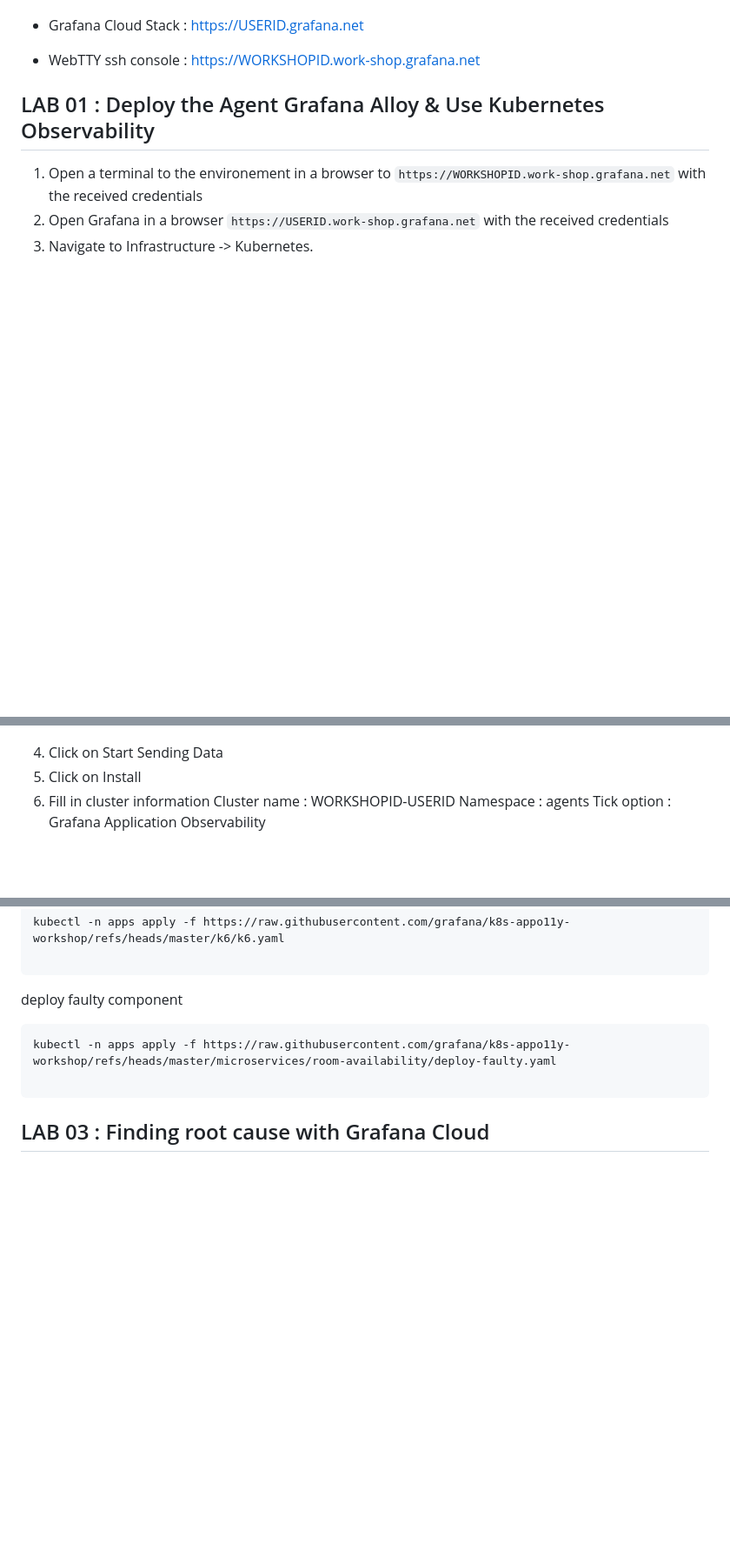
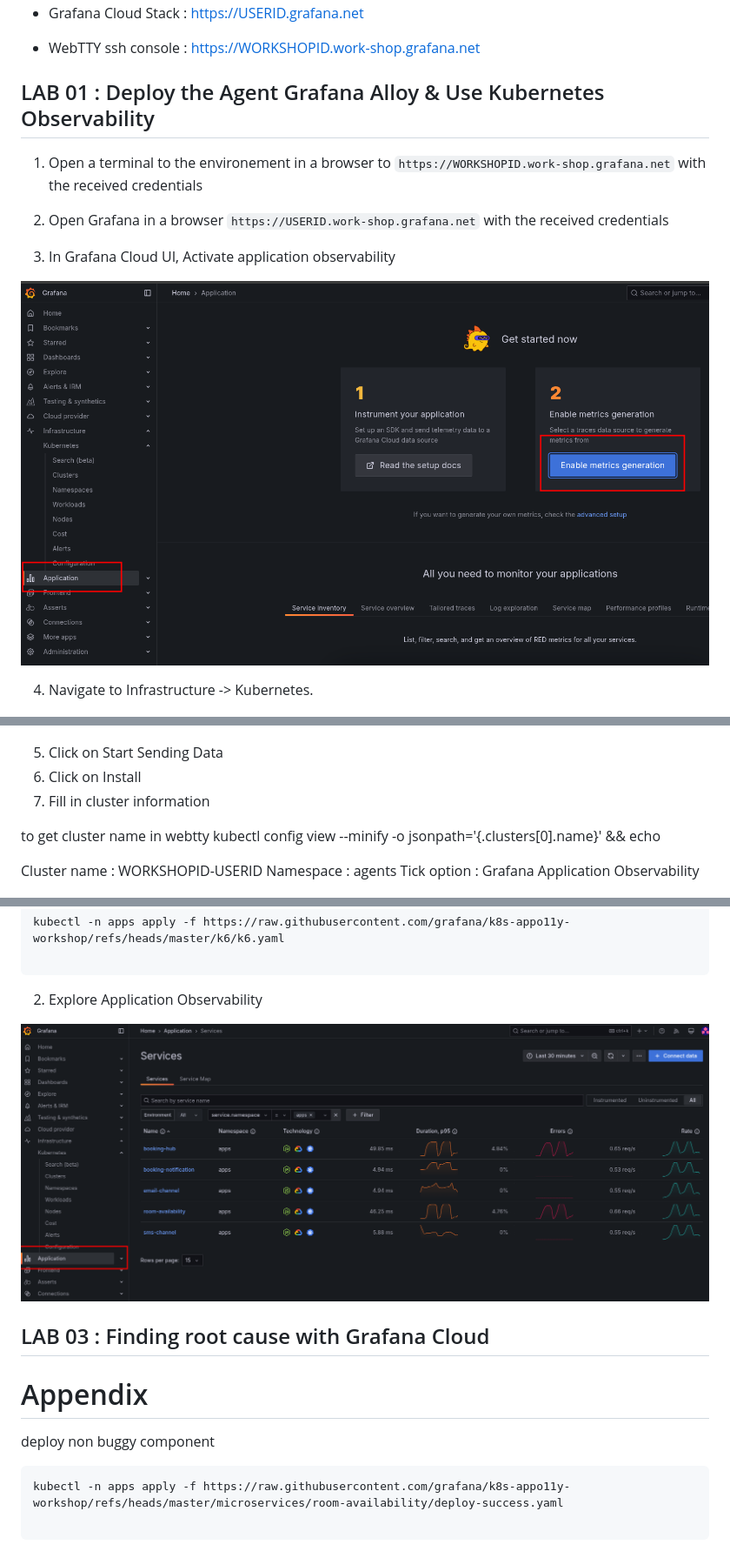
Before and after one commit to grafana/k8s-appo11y-workshop, a Markdown page: README.md, 3 parts joined by grey strips. Shown: that part at 87% size. Rendered like a GitHub page; pictures changed too: graphics/06.png (added), graphics/07.png (added); blank space fills up the shorter version.

````diff
--- a/README.md
+++ b/README.md
@@ -20,13 +21,22 @@ Make sure you have your credentials to access webtty & grafana cloud stack
 
 1. Open a terminal to the environement in a browser to ```https://WORKSHOPID.work-shop.grafana.net``` with the received credentials
 2. Open Grafana in a browser ```https://USERID.work-shop.grafana.net``` with the received credentials
-3. Navigate to Infrastructure -> Kubernetes.
+
+3. In Grafana Cloud UI, Activate application observability
+
+![alt text](/graphics/06.png)
+
+4. Navigate to Infrastructure -> Kubernetes.
 
 ![alt text](/graphics/01.png)
 
-4. Click on Start Sending Data
-5. Click on Install
-6. Fill in cluster information
+5. Click on Start Sending Data
+6. Click on Install
+7. Fill in cluster information
+
+to get cluster name in webtty
+kubectl config view --minify -o jsonpath='{.clusters[0].name}' && echo
+
 Cluster name : WORKSHOPID-USERID
 Namespace : agents
 Tick option : Grafana Application Observability
@@ -66,10 +108,17 @@ kubectl -n apps apply -f https://raw.githubusercontent.com/grafana/k8s-appo11y-w
 
 ```
 
-deploy faulty component
+2. Explore Application Observability
+
+![alt text](/graphics/07.png)
+
+
+## LAB 03 : Finding root cause with Grafana Cloud
+
+# Appendix
+
+deploy non buggy component
 ```sh
-kubectl -n apps apply -f https://raw.githubusercontent.com/grafana/k8s-appo11y-workshop/refs/heads/master/microservices/room-availability/deploy-faulty.yaml
+kubectl -n apps apply -f https://raw.githubusercontent.com/grafana/k8s-appo11y-workshop/refs/heads/master/microservices/room-availability/deploy-success.yaml
 
 ```
-
-## LAB 03 : Finding root cause with Grafana Cloud
````
Also changed, not shown: other parts of README.md (+38 -5 lines), graphics/05.png (added), 2 other files.
